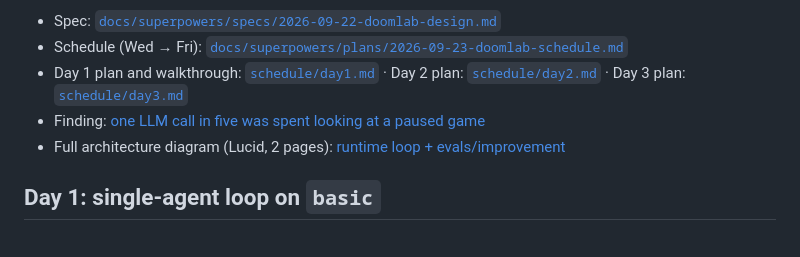
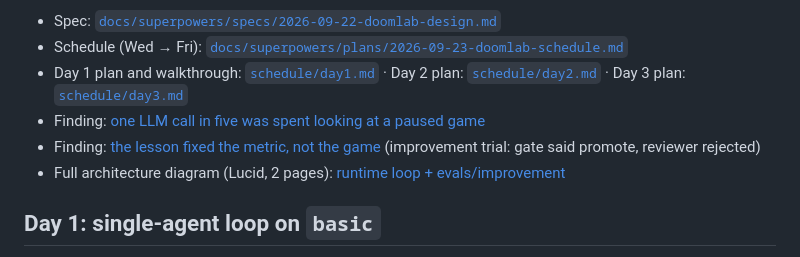
Before and after one commit to Irfan-Firosh/DoomLab, a Markdown page: README.md, the part around the change. Drawn GitHub-style.

Commit message:
docs: write up why the lesson fixed the metric
The lessons cut observe calls from 41 to 3 but replaced them with turning on the spot. I rejected v1 by hand.

```diff
--- a/README.md
+++ b/README.md
@@ -8,6 +8,7 @@ Status: **Day 1 done** (commit `d37d4bf`): Qwen plays `basic` through typed tool
 - Schedule (Wed → Fri): [`docs/superpowers/plans/2026-09-23-doomlab-schedule.md`](docs/superpowers/plans/2026-09-23-doomlab-schedule.md)
 - Day 1 plan and walkthrough: [`schedule/day1.md`](schedule/day1.md) · Day 2 plan: [`schedule/day2.md`](schedule/day2.md) · Day 3 plan: [`schedule/day3.md`](schedule/day3.md)
 - Finding: [one LLM call in five was spent looking at a paused game](findings/2026-09-27-needless-observe.md)
+- Finding: [the lesson fixed the metric, not the game](findings/2026-09-27-fixed-the-metric-not-the-game.md) (improvement trial: gate said promote, reviewer rejected)
 - Full architecture diagram (Lucid, 2 pages): [runtime loop + evals/improvement](https://lucid.app/lucidchart/cfc18bb2-f111-478e-a9fd-f9d1de1d6a1d/edit)
 
 ## Day 1: single-agent loop on `basic`
```
Also changed, not shown: findings/2026-09-27-fixed-the-metric-not-the-game.md (added, +100 -0 lines), schedule/day3.md (+1 -1 lines).
